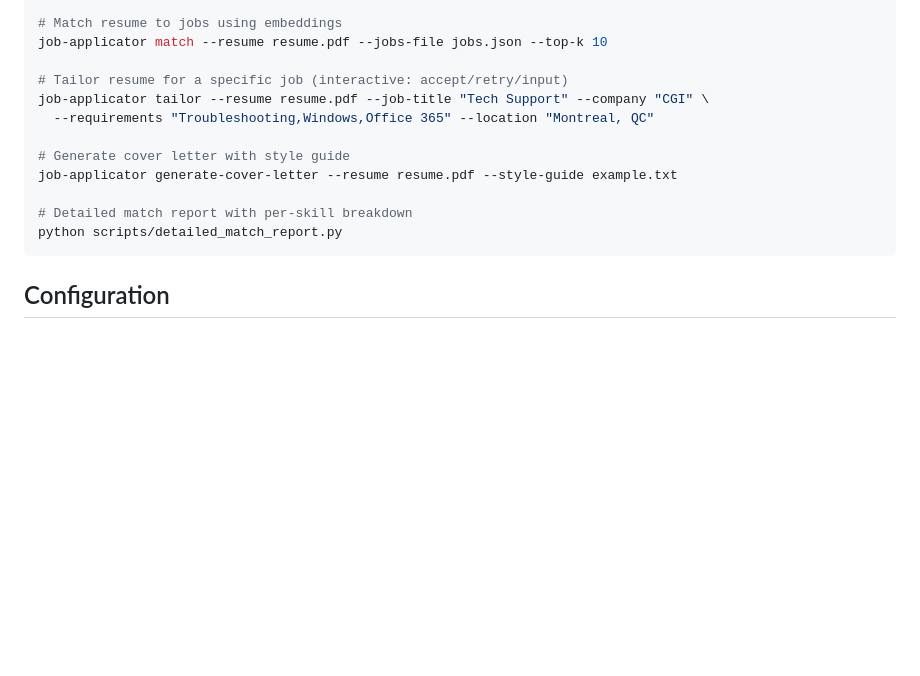
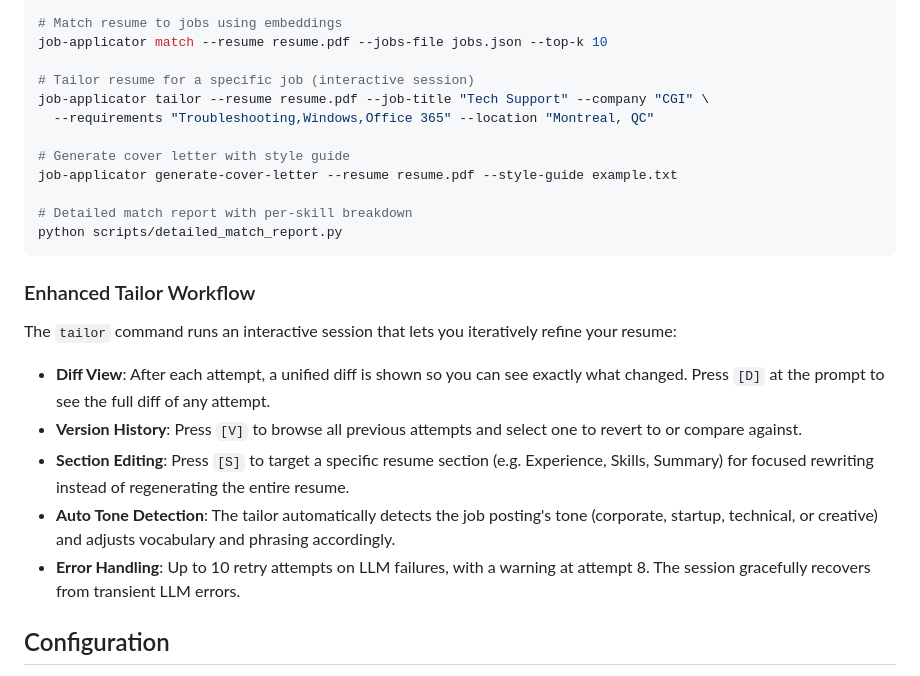
Before and after one commit to Zenetusken/job-applicator-python, a Markdown page: README.md, the part around the change. Rendered like a GitHub page; blank space fills up the shorter version.

Commit message:
docs: update README and AGENTS.md with enhanced tailor workflow

````diff
--- a/README.md
+++ b/README.md
@@ -59,7 +59,7 @@ job-applicator generate-cover-letter --job-title "Python Dev" --company "Acme"
 # Match resume to jobs using embeddings
 job-applicator match --resume resume.pdf --jobs-file jobs.json --top-k 10
 
-# Tailor resume for a specific job (interactive: accept/retry/input)
+# Tailor resume for a specific job (interactive session)
 job-applicator tailor --resume resume.pdf --job-title "Tech Support" --company "CGI" \
   --requirements "Troubleshooting,Windows,Office 365" --location "Montreal, QC"
 
@@ -69,6 +69,16 @@ job-applicator generate-cover-letter --resume resume.pdf --style-guide example.t
 # Detailed match report with per-skill breakdown
 python scripts/detailed_match_report.py
 ```
+
+### Enhanced Tailor Workflow
+
+The `tailor` command runs an interactive session that lets you iteratively refine your resume:
+
+- **Diff View**: After each attempt, a unified diff is shown so you can see exactly what changed. Press `[D]` at the prompt to see the full diff of any attempt.
+- **Version History**: Press `[V]` to browse all previous attempts and select one to revert to or compare against.
+- **Section Editing**: Press `[S]` to target a specific resume section (e.g. Experience, Skills, Summary) for focused rewriting instead of regenerating the entire resume.
+- **Auto Tone Detection**: The tailor automatically detects the job posting's tone (corporate, startup, technical, or creative) and adjusts vocabulary and phrasing accordingly.
+- **Error Handling**: Up to 10 retry attempts on LLM failures, with a warning at attempt 8. The session gracefully recovers from transient LLM errors.
 
 ## Configuration
 
````
Also changed, not shown: AGENTS.md (+4 -0 lines).
